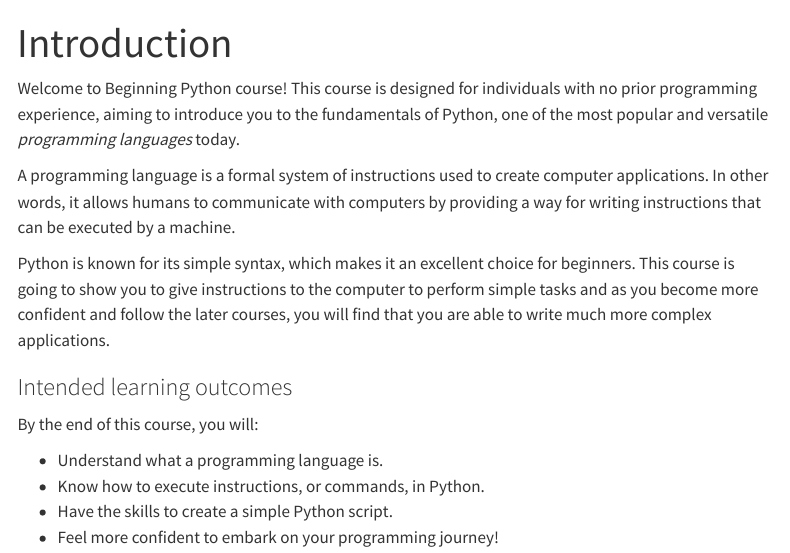
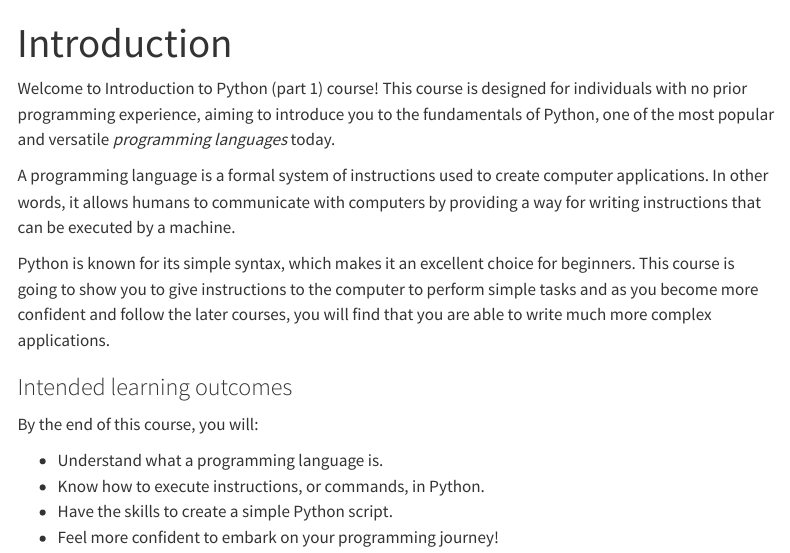
Before and after one commit to Bristol-Training/intro-python-1, a Quarto document (index.qmd): the page in a window 1100 px wide, from its top. Rendered offline with R 4.5, knitr and Pandoc in place of Quarto, with nearby package versions; menus at the side of the page are left out.

Commit message:
update course name

```diff
--- a/_quarto.yml
+++ b/_quarto.yml
@@ -2,11 +2,11 @@ project:
   type: website
 
 website:
-  title: "Beginning Python"
+  title: "Introduction to Python (part 1)"
   page-navigation: true
 
   sidebar:
-    title: "Beginning Python"
+    title: "Introduction to Python (part 1)"
     logo: "assets/UoB_RGB_24.png"
     #logo: "assets/logos.png"
     align: center
@@ -36,7 +36,7 @@ website:
 
   page-footer:
     left: "Course delivered by the [Jean Golding Institute](https://www.bristol.ac.uk/golding/)<br>© [CC-BY 4.0](http://creativecommons.org/licenses/by/4.0/)"
-  repo-url: https://github.com/uob-training/beginning-python
+  repo-url: https://github.com/uob-training/intro-python-1
   repo-actions: [edit, issue]
 
 format:
--- a/index.qmd
+++ b/index.qmd
@@ -2,7 +2,7 @@
 title: "Introduction"
 ---
 
-Welcome to Beginning Python course! This course is designed for individuals with no prior programming experience, aiming to introduce you to the fundamentals of Python, one of the most popular and versatile *programming languages* today.
+Welcome to Introduction to Python (part 1) course! This course is designed for individuals with no prior programming experience, aiming to introduce you to the fundamentals of Python, one of the most popular and versatile *programming languages* today.
 
 A programming language is a formal system of instructions used to create computer applications. In other words, it allows humans to communicate with computers by providing a way for writing instructions that can be executed by a machine.
 
```
Also changed, not shown: README.md.
